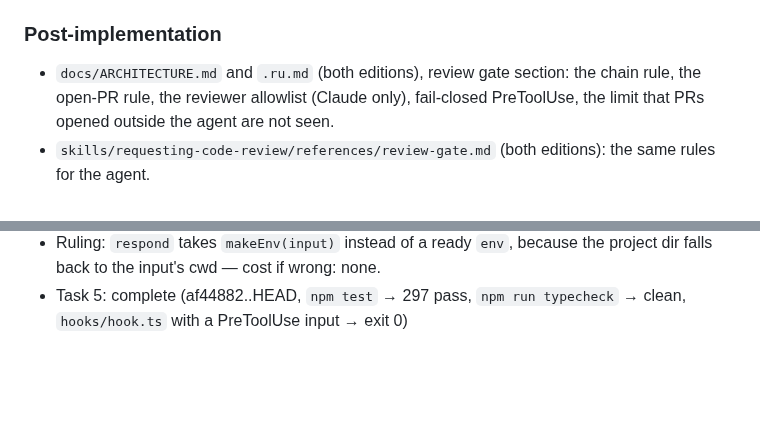
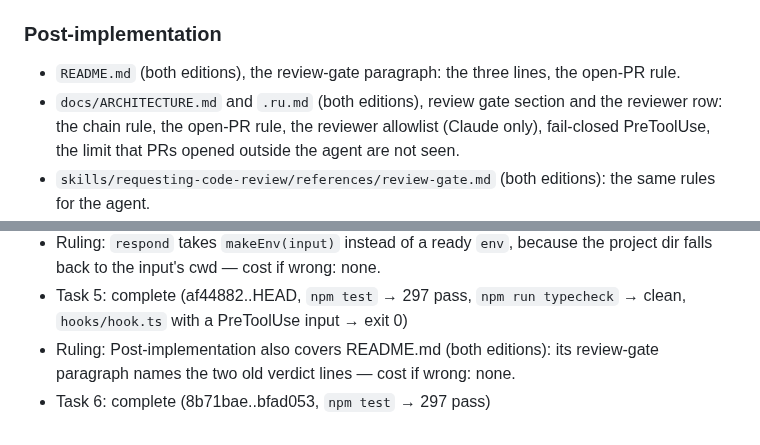
Before and after one commit to rkaliev/eng-kit, a Markdown page: docs/tasks/2026-10-01-review-gate-coverage.md, 2 parts joined by grey strips. Rendered like a GitHub page; blank space fills up the shorter version.

Commit message:
docs: task 6 progress

```diff
--- a/docs/tasks/2026-10-01-review-gate-coverage.md
+++ b/docs/tasks/2026-10-01-review-gate-coverage.md
@@ -102,7 +102,8 @@ After the update, old records lack `base`, so the first landing on each branch n
 5. A hook crash in an event other than PreToolUse keeps exit 1 and does not print an `ask`.
 
 ### Post-implementation
-- `docs/ARCHITECTURE.md` and `.ru.md` (both editions), review gate section: the chain rule, the open-PR rule, the reviewer allowlist (Claude only), fail-closed PreToolUse, the limit that PRs opened outside the agent are not seen.
+- `README.md` (both editions), the review-gate paragraph: the three lines, the open-PR rule.
+- `docs/ARCHITECTURE.md` and `.ru.md` (both editions), review gate section and the reviewer row: the chain rule, the open-PR rule, the reviewer allowlist (Claude only), fail-closed PreToolUse, the limit that PRs opened outside the agent are not seen.
 - `skills/requesting-code-review/references/review-gate.md` (both editions): the same rules for the agent.
 - `CHANGELOG.md` 0.14.0 (both): the behavior changes, and the note that old records need one new review.
 - Private workspace `docs/FRAMEWORK-SOURCES.ru.md`: §11.15 drops the 0.12.0 exempt-list wording; new §11.17 explains what was taken from fortune-os (commit anchor, rules on base, findings from the store) and why.
@@ -282,3 +283,5 @@ After the update, old records lack `base`, so the first landing on each branch n
 - Task 4: complete (ce6d1d8..af44882, `npm test` → 296 pass, `npm run typecheck` → clean)
 - Ruling: `respond` takes `makeEnv(input)` instead of a ready `env`, because the project dir falls back to the input's cwd — cost if wrong: none.
 - Task 5: complete (af44882..HEAD, `npm test` → 297 pass, `npm run typecheck` → clean, `hooks/hook.ts` with a PreToolUse input → exit 0)
+- Ruling: Post-implementation also covers README.md (both editions): its review-gate paragraph names the two old verdict lines — cost if wrong: none.
+- Task 6: complete (8b71bae..bfad053, `npm test` → 297 pass)
```
Also changed, not shown: other parts of docs/tasks/2026-10-01-review-gate-coverage.md (+6 -6 lines).
